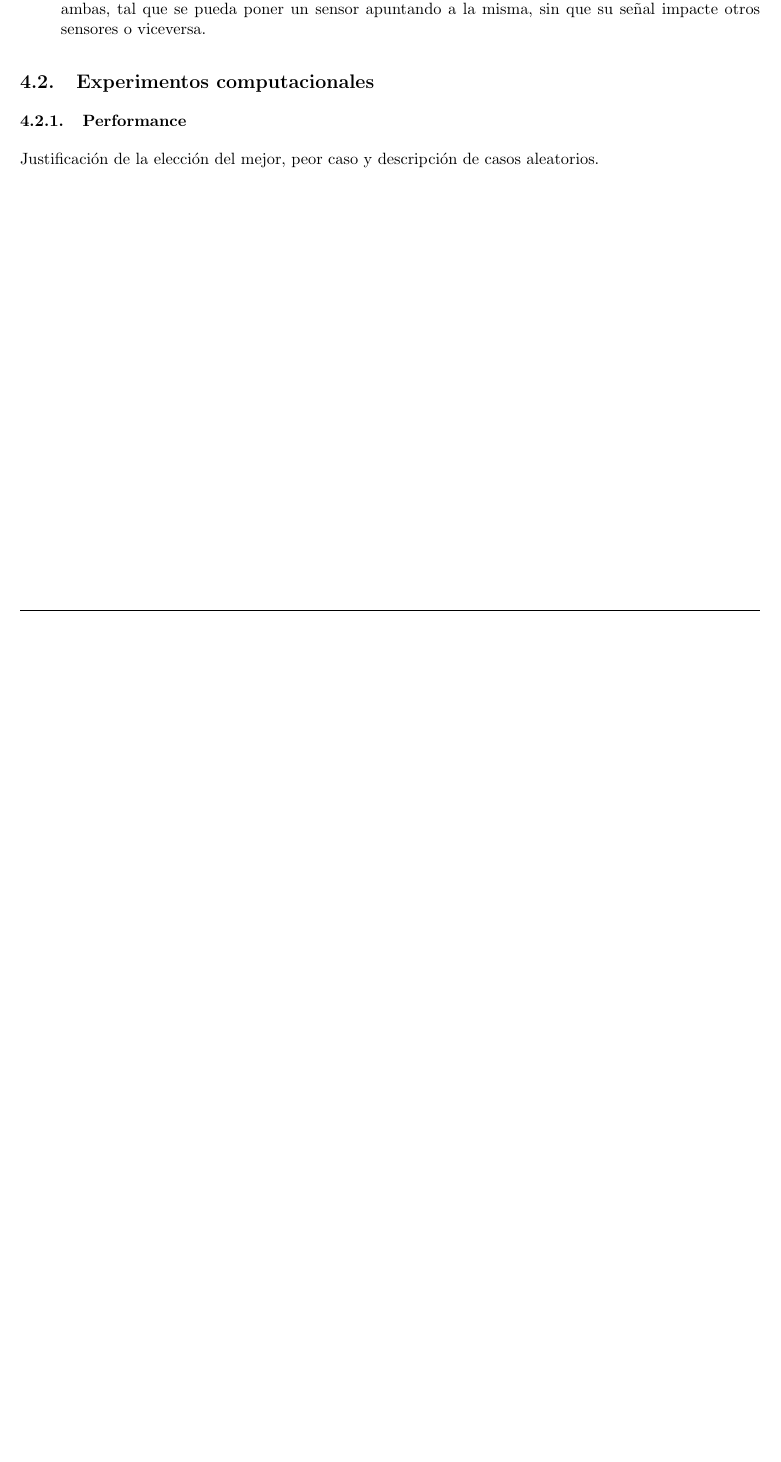
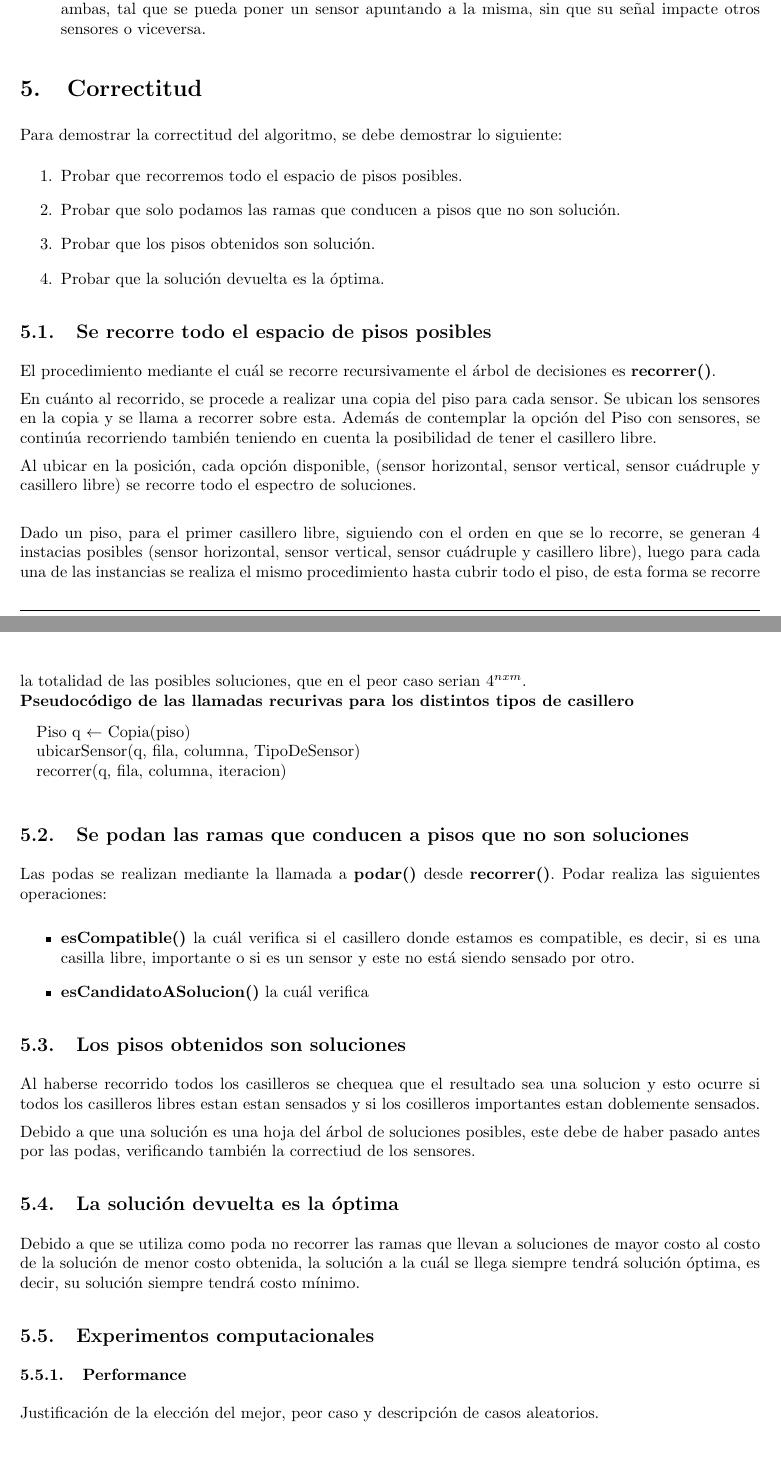
Before and after one commit to LeandroLovisolo/Algo3-TP1, a LaTeX document (tex/informe.tex): part of page 16 of 22 before the commit and two parts of pages 17 and 18 of 24 after it, the two joined at a grey line, cut so that both start at the same text, the shorter picture padded with empty space. Compiled offline with pdfLaTeX.

Commit message:
correctitud probelma 3

```diff
--- a/tex/informe.tex
+++ b/tex/informe.tex
@@ -587,6 +587,54 @@ Las podas siempre se realizan sobre los pisos generados en el paso \ref{generar-
 \end{itemize}
 
 
+\section{Correctitud}
+Para demostrar la correctitud del algoritmo, se debe demostrar lo siguiente:
+\begin{enumerate}
+  \item Probar que recorremos todo el espacio de pisos posibles.
+    \item Probar que solo podamos las ramas que conducen a pisos que no son solución.
+    \item Probar que los pisos obtenidos son solución.
+    \item Probar que la solución devuelta es la óptima.
+\end{enumerate}
+
+\subsection{Se recorre todo el espacio de pisos posibles}
+
+El procedimiento mediante el cuál se recorre recursivamente el árbol de decisiones es \textbf{recorrer()}.
+
+En cuánto al recorrido, se procede a realizar una copia del piso para cada sensor. Se ubican los sensores en la copia y se llama a recorrer sobre esta.
+Además de contemplar la opción del Piso con sensores, se continúa recorriendo también teniendo en cuenta la posibilidad de tener el casillero libre.
+
+Al ubicar en la posición, cada opción disponible, (sensor horizontal, sensor vertical, sensor cuádruple y casillero libre) se recorre todo el espectro de soluciones. \\
+
+Dado un piso, para el primer casillero libre, siguiendo con el orden en que se lo recorre, se generan 4 instacias posibles (sensor horizontal, sensor vertical, sensor cuádruple y casillero libre), luego para cada una de las instancias se realiza el mismo procedimiento hasta cubrir todo el piso, de esta forma se recorre la totalidad de las posibles soluciones, que en el peor caso serian $4^{nxm}$.\\
+\textbf{Pseudocódigo de las llamadas recurivas para los distintos tipos de casillero}
+
+\begin{pseudo}
+  \State Piso q $\leftarrow$ Copia(piso)
+    \State ubicarSensor(q, fila, columna, TipoDeSensor)
+  \State recorrer(q, fila, columna, iteracion)
+\end{pseudo}
+
+
+\subsection{Se podan las ramas que conducen a pisos que no son soluciones}
+
+Las podas se realizan mediante la llamada a \textbf{podar()} desde \textbf{recorrer()}. Podar realiza las siguientes operaciones:
+
+\begin{itemize}
+  \item \textbf{esCompatible()} la cuál verifica si el casillero donde estamos es compatible, es decir, si es una casilla libre, importante o si es un sensor y este no está siendo sensado por otro.
+    \item \textbf{esCandidatoASolucion()} la cuál verifica
+\end{itemize}
+
+
+\subsection{Los pisos obtenidos son soluciones}
+Al haberse recorrido todos los casilleros se chequea que el resultado sea una solucion y esto ocurre si todos los casilleros libres estan estan sensados y si los cosilleros importantes estan doblemente sensados.
+
+Debido a que una solución es una hoja del árbol de soluciones posibles, este debe de haber pasado antes por las podas, verificando también la correctiud de los sensores.
+
+
+\subsection{La solución devuelta es la óptima}
+Debido a que se utiliza como poda no recorrer las ramas que llevan a soluciones de mayor costo al costo de la solución de menor costo obtenida, la solución a la cuál se llega siempre tendrá solución óptima, es decir, su solución siempre tendrá costo mínimo.
+
+
 \subsection{Experimentos computacionales}
 
 \subsubsection{Performance}
```
